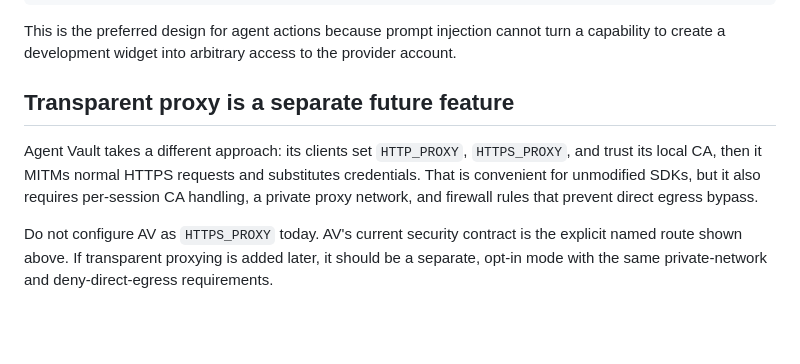
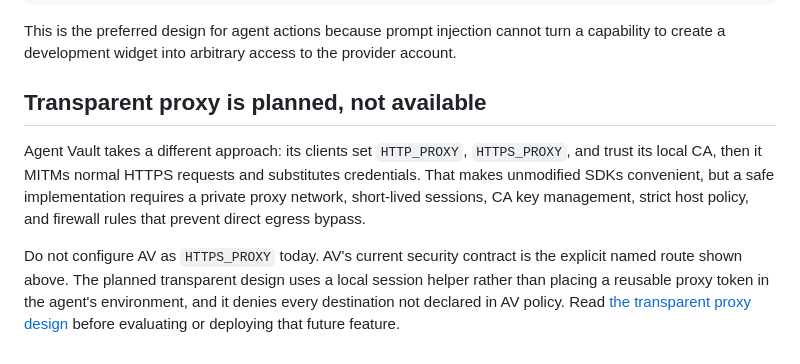
Before and after one commit to noeljackson/av, a Markdown page: docs/using-av-with-coding-agents.md, the part around the change. GitHub-like rendering; blank space fills up the shorter version.

```diff
--- a/docs/using-av-with-coding-agents.md
+++ b/docs/using-av-with-coding-agents.md
@@ -115,15 +115,18 @@ This is the preferred design for agent actions because prompt injection cannot
 turn a capability to create a development widget into arbitrary access to the
 provider account.
 
-## Transparent proxy is a separate future feature
+## Transparent proxy is planned, not available
 
 Agent Vault takes a different approach: its clients set `HTTP_PROXY`,
 `HTTPS_PROXY`, and trust its local CA, then it MITMs normal HTTPS requests and
-substitutes credentials. That is convenient for unmodified SDKs, but it also
-requires per-session CA handling, a private proxy network, and firewall rules
-that prevent direct egress bypass.
+substitutes credentials. That makes unmodified SDKs convenient, but a safe
+implementation requires a private proxy network, short-lived sessions, CA key
+management, strict host policy, and firewall rules that prevent direct egress
+bypass.
 
 Do not configure AV as `HTTPS_PROXY` today. AV's current security contract is
-the explicit named route shown above. If transparent proxying is added later,
-it should be a separate, opt-in mode with the same private-network and
-deny-direct-egress requirements.
+the explicit named route shown above. The planned transparent design uses a
+local session helper rather than placing a reusable proxy token in the agent's
+environment, and it denies every destination not declared in AV policy. Read
+[the transparent proxy design](transparent-proxy-design.md) before evaluating
+or deploying that future feature.
```
Also changed, not shown: README.md (+5 -0 lines), docs/transparent-proxy-design.md (added, +302 -0 lines).
